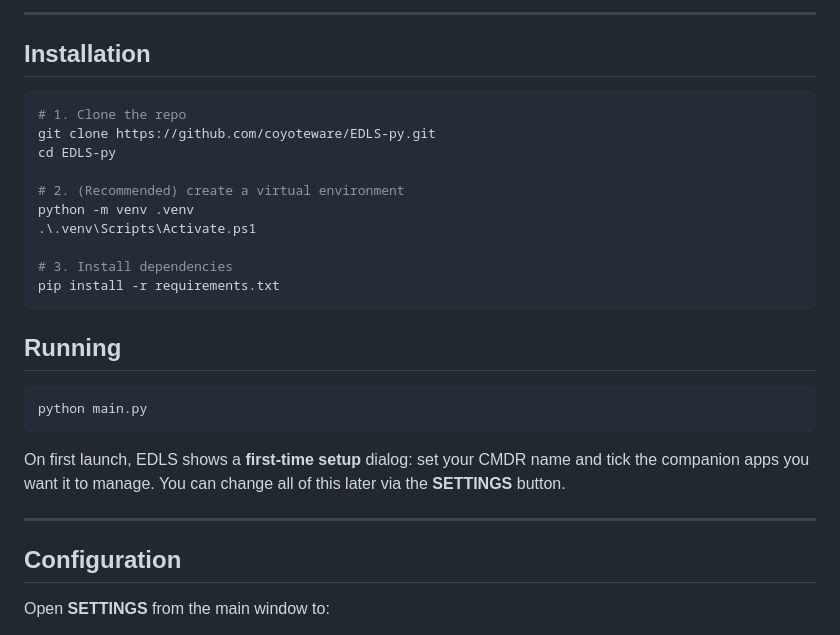
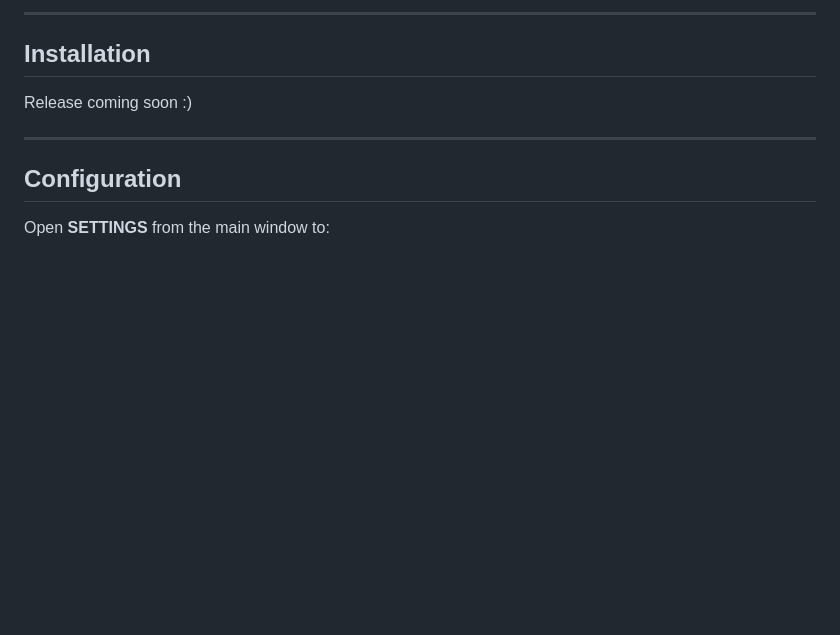
Before and after one commit to coyoteware/EDLS, a Markdown page: README.md, the part around the change. Rendered like a GitHub page; blank space fills up the shorter version.

````diff
--- a/README.md
+++ b/README.md
@@ -90,28 +90,7 @@ full Epic Games launcher installed.
 
 ## Installation
 
-```powershell
-# 1. Clone the repo
-git clone https://github.com/coyoteware/EDLS-py.git
-cd EDLS-py
-
-# 2. (Recommended) create a virtual environment
-python -m venv .venv
-.\.venv\Scripts\Activate.ps1
-
-# 3. Install dependencies
-pip install -r requirements.txt
-```
-
-## Running
-
-```powershell
-python main.py
-```
-
-On first launch, EDLS shows a **first-time setup** dialog: set your CMDR name and
-tick the companion apps you want it to manage. You can change all of this later
-via the **SETTINGS** button.
+Release coming soon :)
 
 ---
 
````
